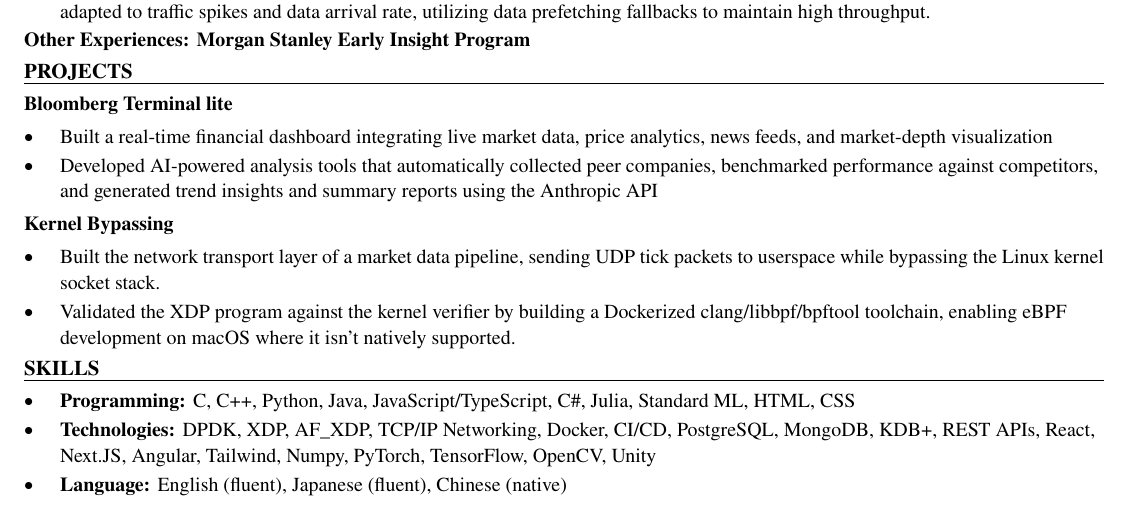
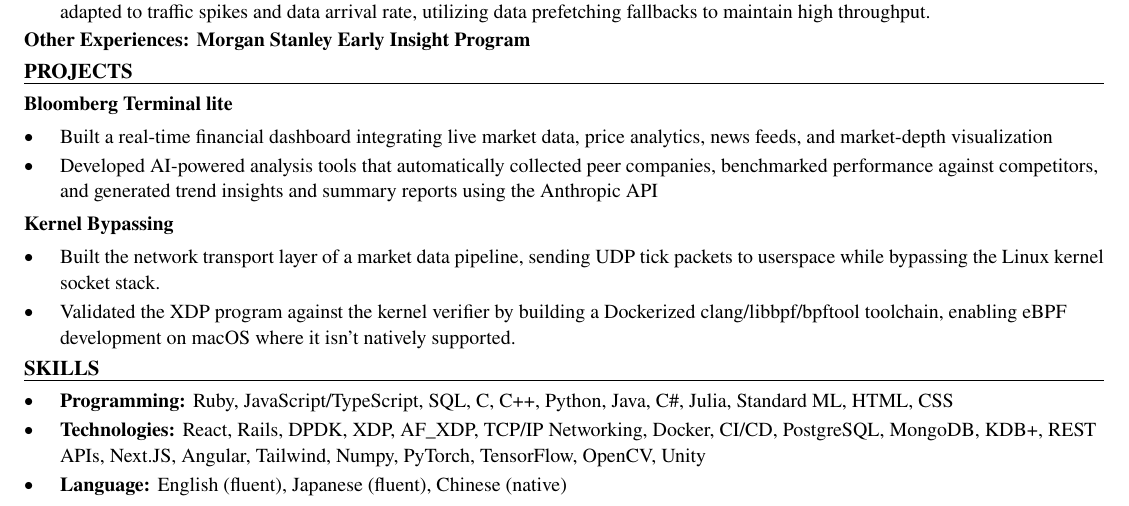
Before and after one commit to xinyichan04/resume, a LaTeX CV (resume.tex, which reads skills.tex): part of the page, cut so that both start at the same text. Compiled offline with pdfLaTeX.

Commit message:
Tailor for Perchwell: Software Engineering Intern (ATS score 39.1 -> 100.0)

```diff
--- a/skills.tex
+++ b/skills.tex
@@ -1,7 +1,7 @@
 % SKILLS section: the ONLY part the tailoring system rewrites.
 \section*{SKILLS}
 \begin{itemize}
-  \item \textbf{Programming:} C, C++, Python, Java, JavaScript/TypeScript, C\#, Julia, Standard ML, HTML, CSS
-  \item \textbf{Technologies:} DPDK, XDP, AF\_XDP, TCP/IP Networking, Docker, CI/CD, PostgreSQL, MongoDB, KDB+, REST APIs, React, Next.JS, Angular, Tailwind, Numpy, PyTorch, TensorFlow, OpenCV, Unity
+  \item \textbf{Programming:} Ruby, JavaScript/TypeScript, SQL, C, C++, Python, Java, C\#, Julia, Standard ML, HTML, CSS
+  \item \textbf{Technologies:} React, Rails, DPDK, XDP, AF\_XDP, TCP/IP Networking, Docker, CI/CD, PostgreSQL, MongoDB, KDB+, REST APIs, Next.JS, Angular, Tailwind, Numpy, PyTorch, TensorFlow, OpenCV, Unity
   \item \textbf{Language:} English (fluent), Japanese (fluent), Chinese (native)
 \end{itemize}
```
